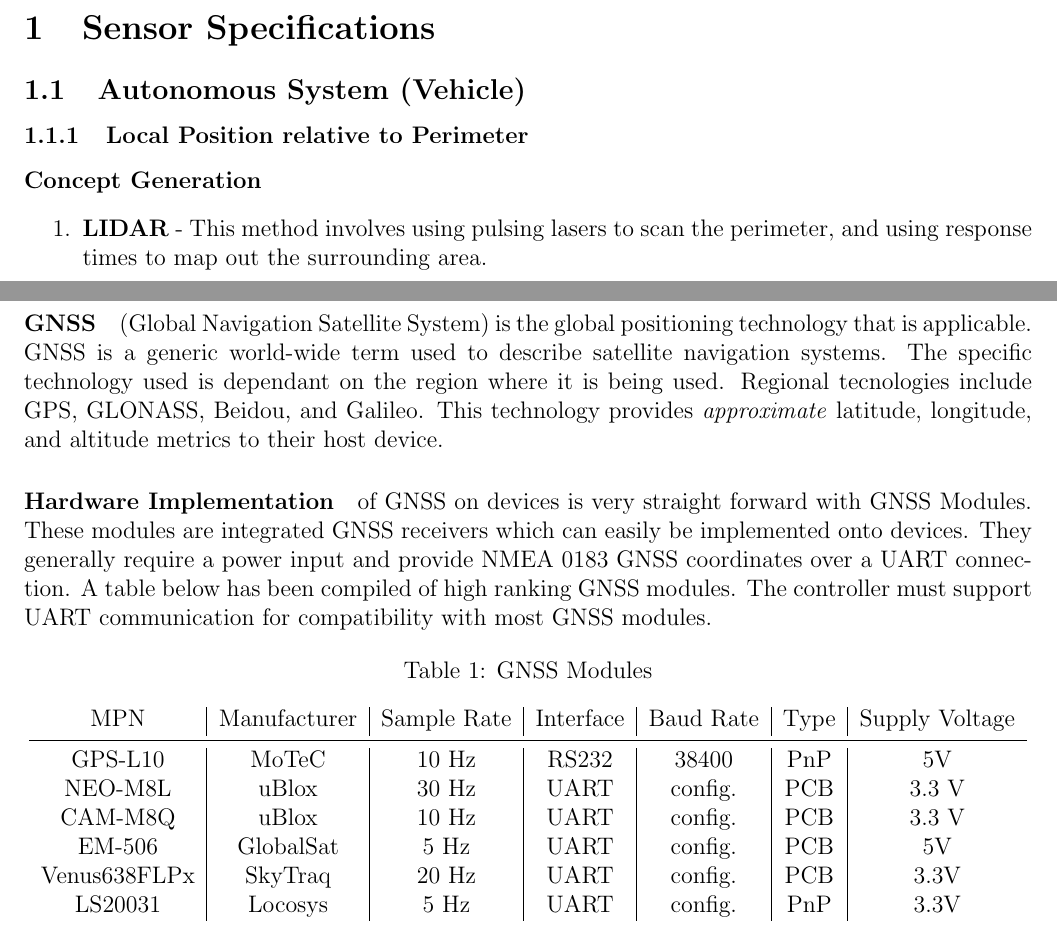
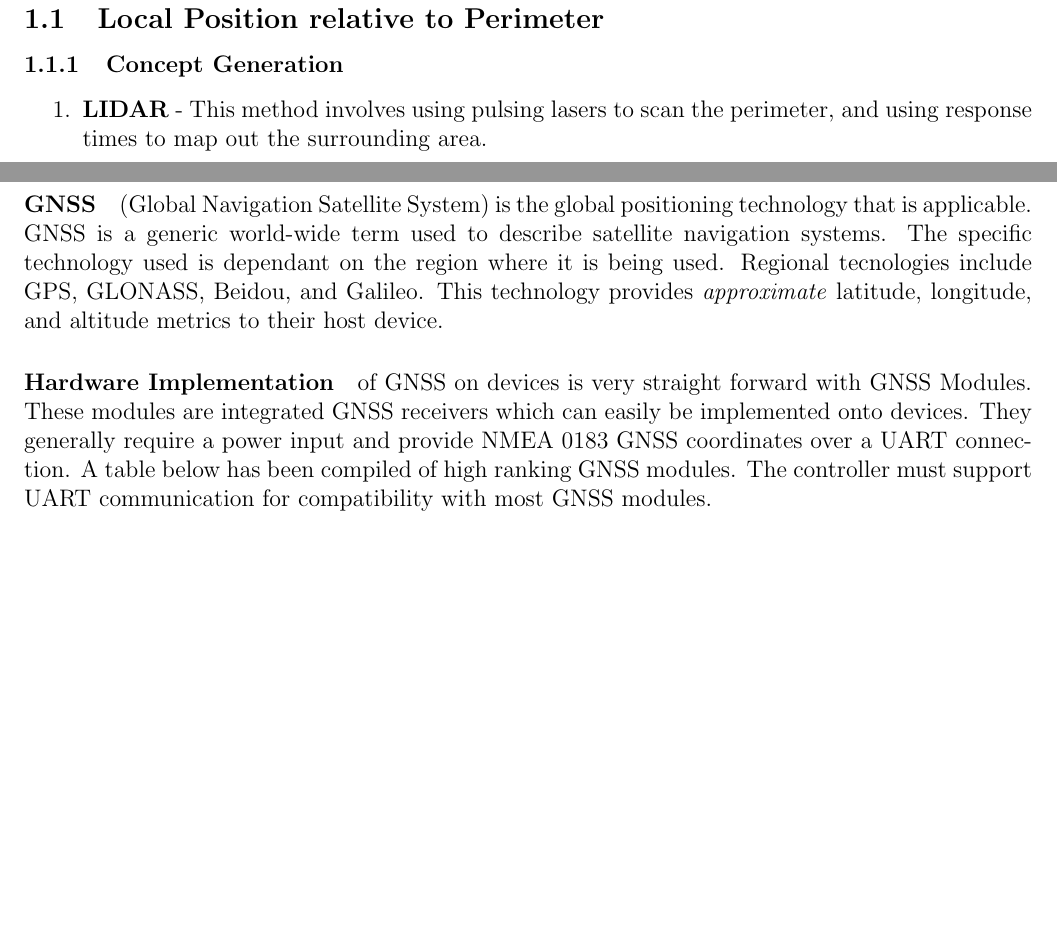
Before and after one commit to andrewrichardr/MSE3302SensorsActuators, a LaTeX document (Step2/Report2.tex): two parts of page 2 of 4, joined at a grey line, cut at the place of the change, the shorter picture padded with empty space. Compiled offline with pdfLaTeX.

Commit message:
Step 2 Update

```diff
--- a/Step2/Report2.tex
+++ b/Step2/Report2.tex
@@ -42,9 +42,8 @@
 \setcounter{page}{1}
 
 \section{Sensor Specifications}
-\subsection{Autonomous System (Vehicle)}
-\subsubsection{Local Position relative to Perimeter}
-\paragraph{Concept Generation}
+\subsection{Local Position relative to Perimeter}
+\subsubsection{Concept Generation}
 
 \begin{enumerate}
 \item \textbf{LIDAR} - This method involves using pulsing lasers to scan the perimeter, and using response times to map out the surrounding area.
@@ -66,18 +65,3 @@ From a macro perspective, the vehicle will need to know an approximate location
 
 \paragraph{Hardware Implementation} of GNSS on devices is very straight forward with GNSS Modules. These modules are integrated GNSS receivers which can easily be implemented onto devices. They generally require a power input and provide NMEA 0183 GNSS coordinates over a UART connection. A table below has been compiled of high ranking GNSS modules. The controller must support UART communication for compatibility with most GNSS modules.
 
-\begin{table}[htbp]
-  \centering
-  \caption{GNSS Modules}
-    \begin{tabular}{c|c|c|c|c|c|c}
-    MPN   & Manufacturer & Sample Rate & Interface & Baud Rate & Type& Supply Voltage \\
-    \midrule
-    GPS-L10 & MoTeC & 10 Hz & RS232 & 38400 &     PnP  & 5V \\
-    NEO-M8L & uBlox & 30 Hz & UART  & config. &    PCB   & 3.3 V \\
-    CAM-M8Q & uBlox & 10 Hz & UART  & config. & PCB & 3.3 V \\
-    EM-506 & GlobalSat & 5 Hz & UART  & config. & PCB & 5V \\
-    Venus638FLPx & SkyTraq & 20 Hz & UART  & config. & PCB & 3.3V \\
-    LS20031 & Locosys & 5 Hz  & UART  & config. & PnP & 3.3V \\
-    \end{tabular}%
-  \label{tab:addlabel}%
-\end{table}%
```
Also changed, not shown: Step2/Report2.pdf, Step2/Report2.tex (11 more changed lines), 4 other files.
